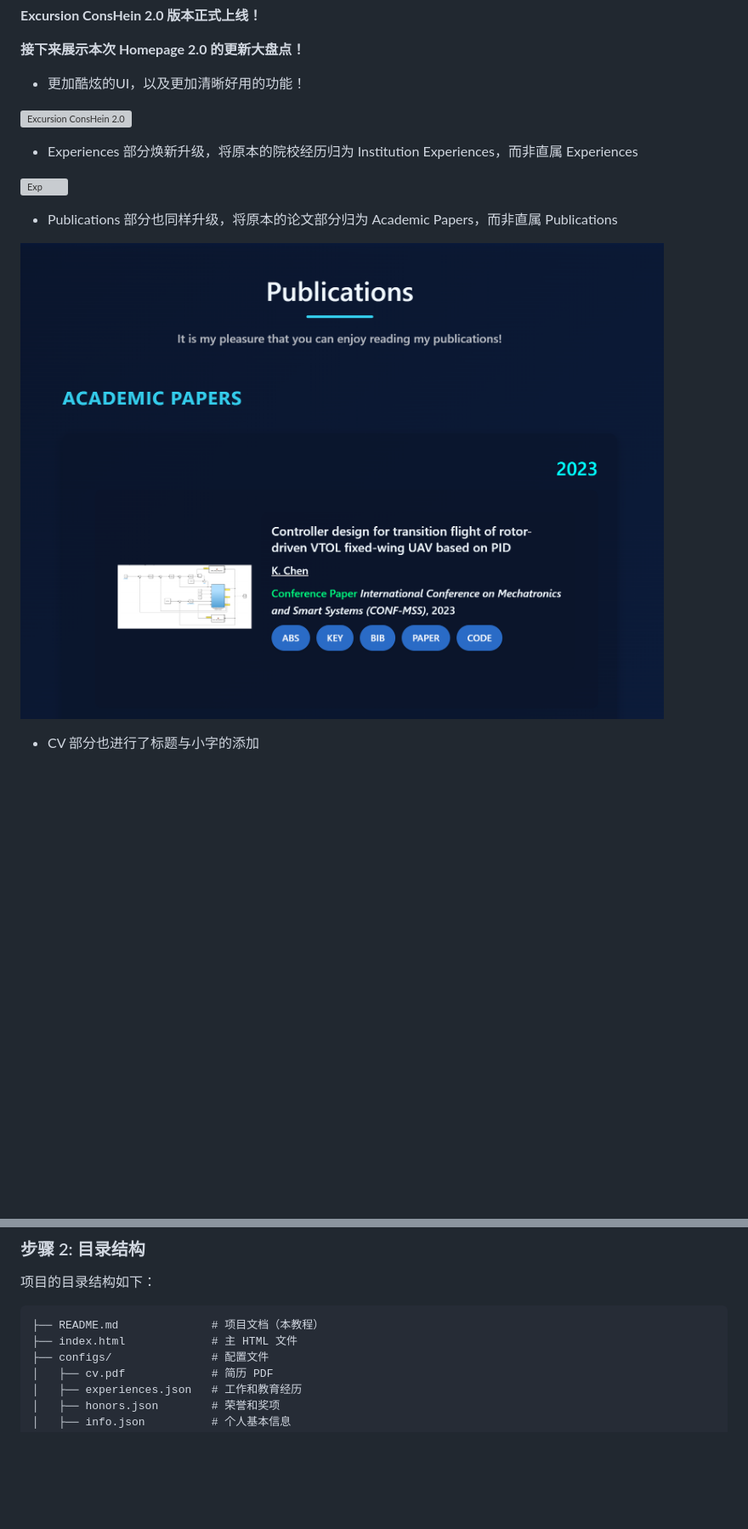
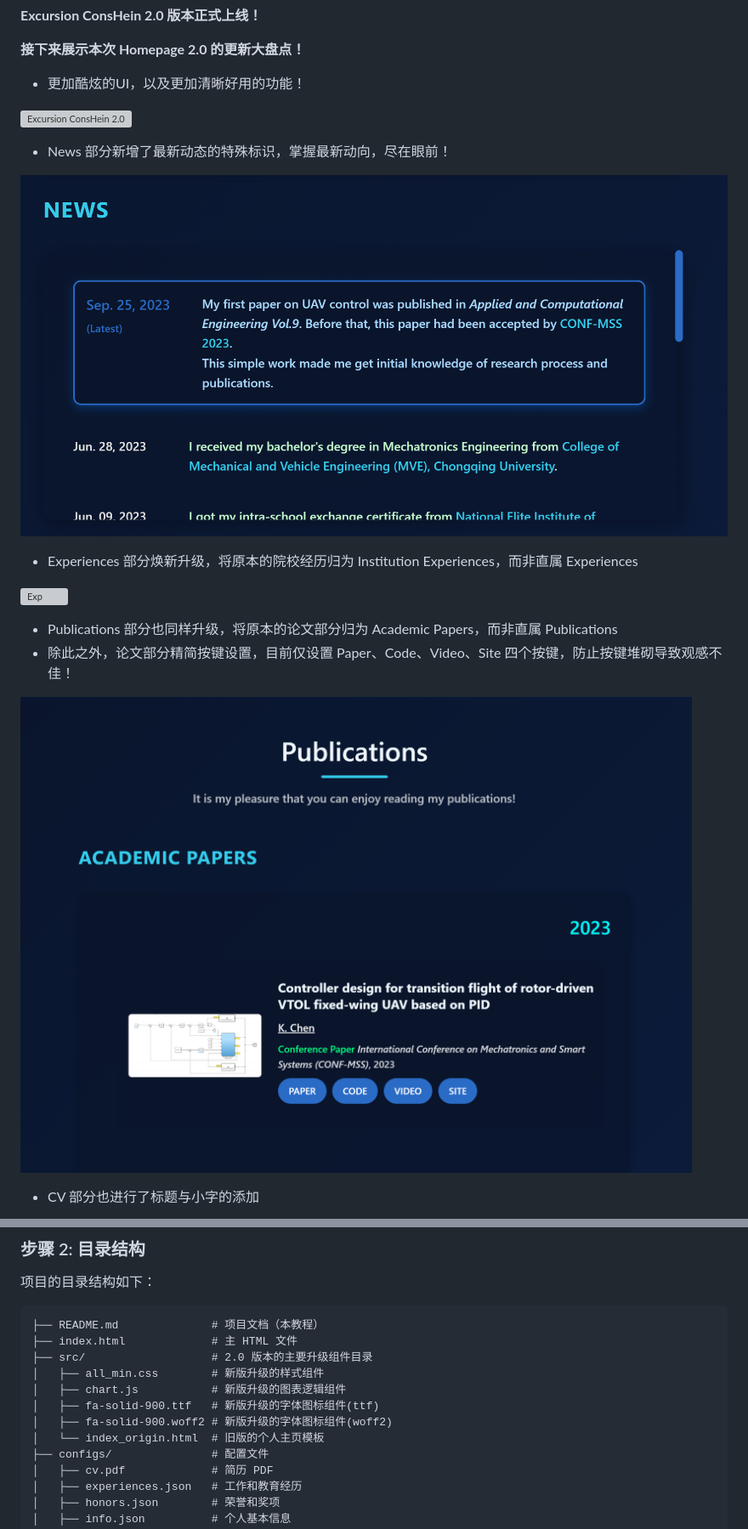
Before and after one commit to Chen-Kaixiang-HuiAn/Chen-Kaixiang-HuiAn.github.io, a Markdown page: README_zh.md, 2 parts joined by grey strips. Shown: that part at 85% size. GitHub-like rendering; pictures changed too: images/preview2.0/interface_news.png (added), images/preview2.0/interface_pub.png; blank space fills up the shorter version; grey boxes are pictures that could not be loaded.

````diff
--- a/README_zh.md
+++ b/README_zh.md
@@ -20,11 +20,16 @@ Update: 2025-09-15
 
 ![Excursion ConsHein 2.0](./images/preview2.0/interface.png)
 
+- News 部分新增了最新动态的特殊标识，掌握最新动向，尽在眼前！
+
+![News](./images/preview2.0/interface_news.png)
+
 - Experiences 部分焕新升级，将原本的院校经历归为 Institution Experiences，而非直属 Experiences
 
 ![Exp](./images/preview2.0/interface_exp.png)
 
 - Publications 部分也同样升级，将原本的论文部分归为 Academic Papers，而非直属 Publications
+- 除此之外，论文部分精简按键设置，目前仅设置 Paper、Code、Video、Site 四个按键，防止按键堆砌导致观感不佳！
 
 ![Pub](./images/preview2.0/interface_pub.png)
 
@@ -89,6 +96,12 @@ Update: 2025-09-15
 ```
 ├── README.md              # 项目文档（本教程）
 ├── index.html             # 主 HTML 文件
+├── src/                   # 2.0 版本的主要升级组件目录
+│   ├── all_min.css        # 新版升级的样式组件
+│   ├── chart.js           # 新版升级的图表逻辑组件
+│   ├── fa-solid-900.ttf   # 新版升级的字体图标组件(ttf)
+│   ├── fa-solid-900.woff2 # 新版升级的字体图标组件(woff2)
+│   └── index_origin.html  # 旧版的个人主页模板
 ├── configs/               # 配置文件
 │   ├── cv.pdf             # 简历 PDF
 │   ├── experiences.json   # 工作和教育经历
````
Also changed, not shown: other parts of README_zh.md (+9 -1 lines), README.md (+23 -4 lines), 2 other files.
